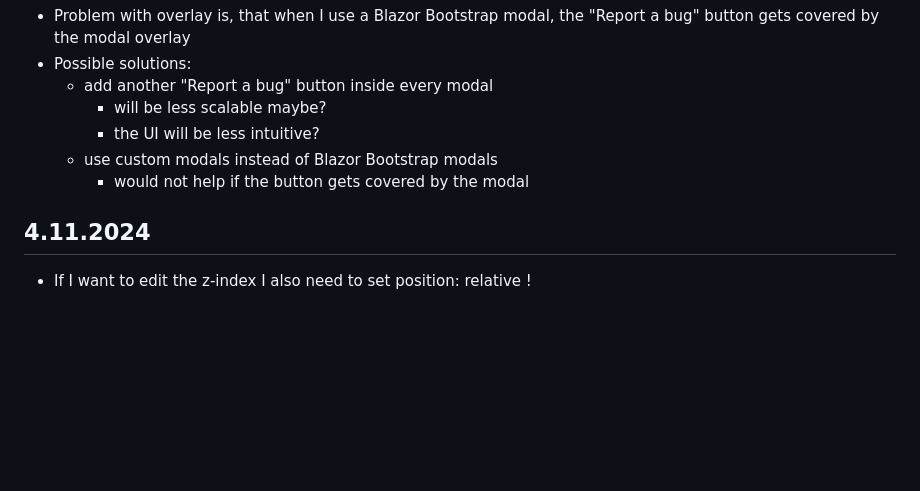
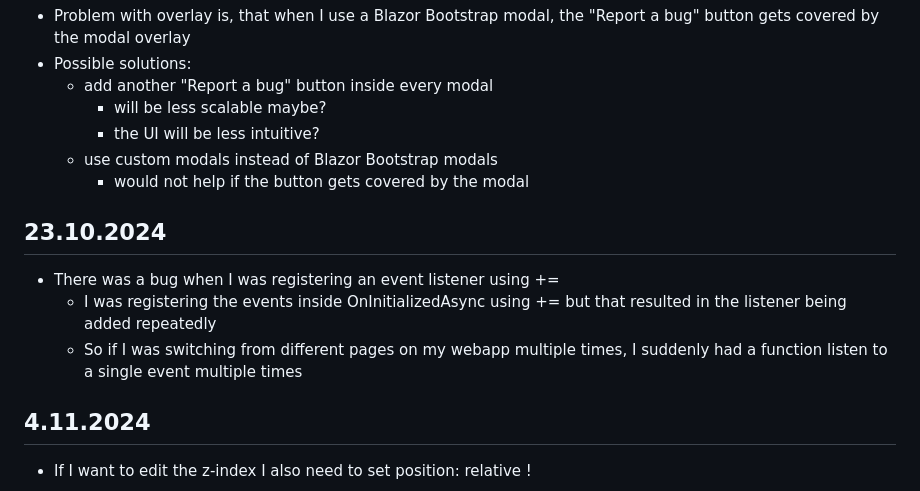
Before and after one commit to hartmaj2/rp-hartman, a Markdown page: DevelopmentNotes/denik.md, the part around the change. Drawn GitHub-style; blank space fills up the shorter version.

Commit message:
Add entry about bug with duplicate subscription to an event

```diff
--- a/DevelopmentNotes/denik.md
+++ b/DevelopmentNotes/denik.md
@@ -651,6 +651,12 @@ Reseni bylo v serverovem `launchSettings.json` upravit polozku `"applicationUrl"
   - use custom modals instead of Blazor Bootstrap modals
     - would not help if the button gets covered by the modal
 
+## 23.10.2024
+
+- There was a bug when I was registering an event listener using +=
+  - I was registering the events inside OnInitializedAsync using += but that resulted in the listener being added repeatedly
+  - So if I was switching from different pages on my webapp multiple times, I suddenly had a function listen to a single event multiple times
+
 ## 4.11.2024
 
 - If I want to edit the z-index I also need to set position: relative !
```
